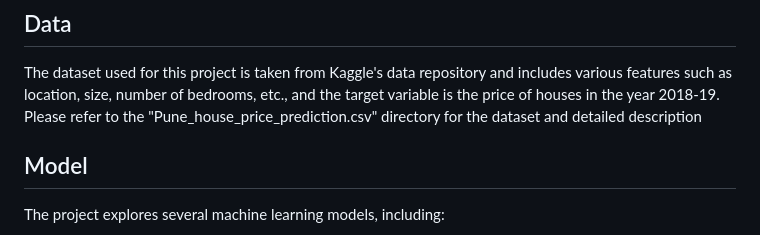
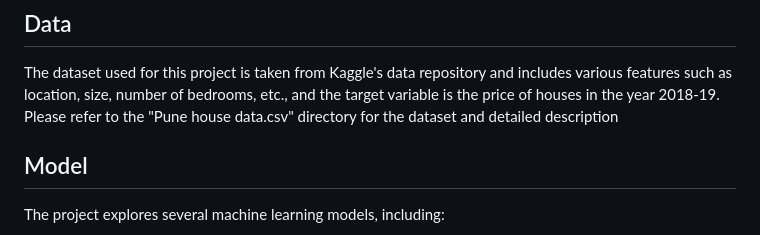
Before and after one commit to mahima-nair/Pune-House-Price-Prediction-Mini-Project, a Markdown page: README.md, the part around the change. GitHub-like rendering.

```diff
--- a/README.md
+++ b/README.md
@@ -38,7 +38,7 @@ To use this project, follow these steps:
 
 ## Data
 The dataset used for this project is taken from Kaggle's data repository and includes various features such as location, size, number of bedrooms, etc., and the target variable is the price of houses in the year 2018-19.
-Please refer to the "Pune_house_price_prediction.csv" directory for the dataset and detailed description
+Please refer to the "Pune house data.csv" directory for the dataset and detailed description
 
 ## Model
 The project explores several machine learning models, including:
```
